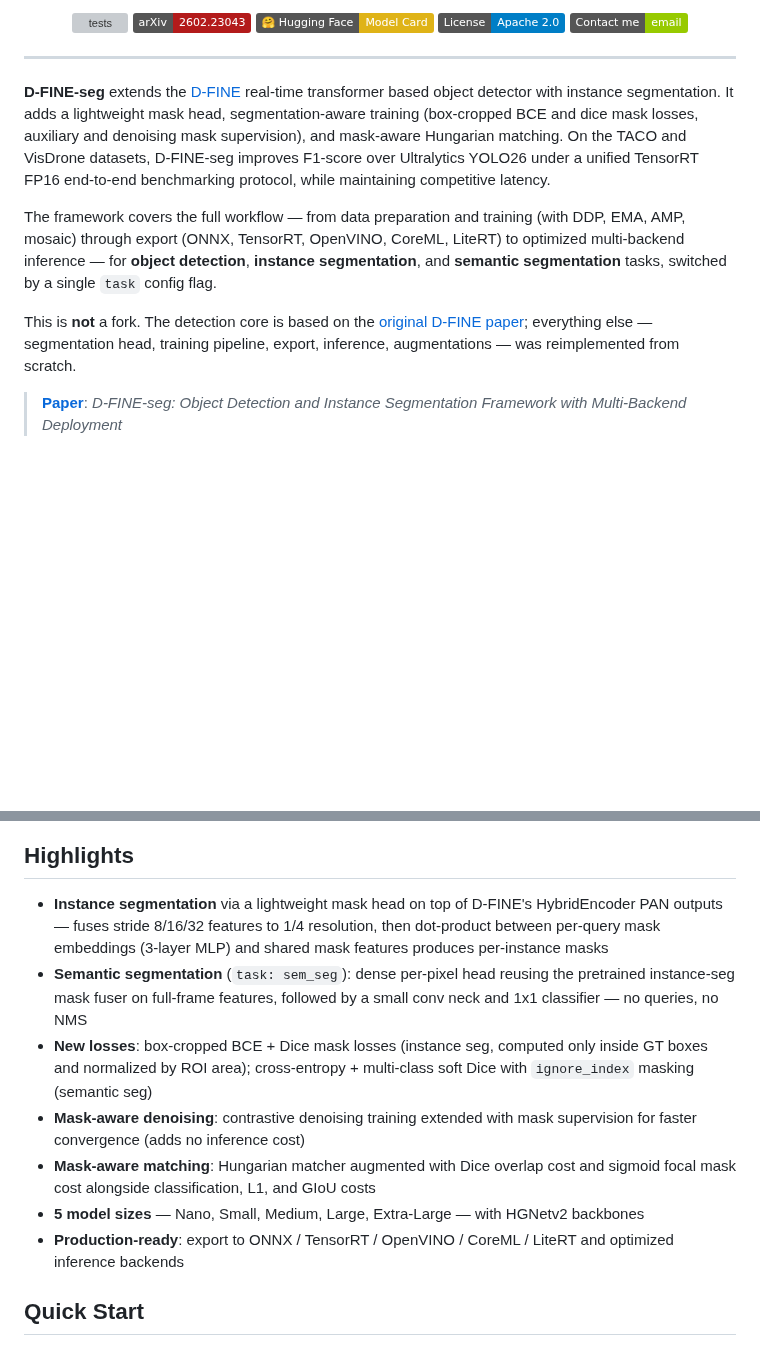
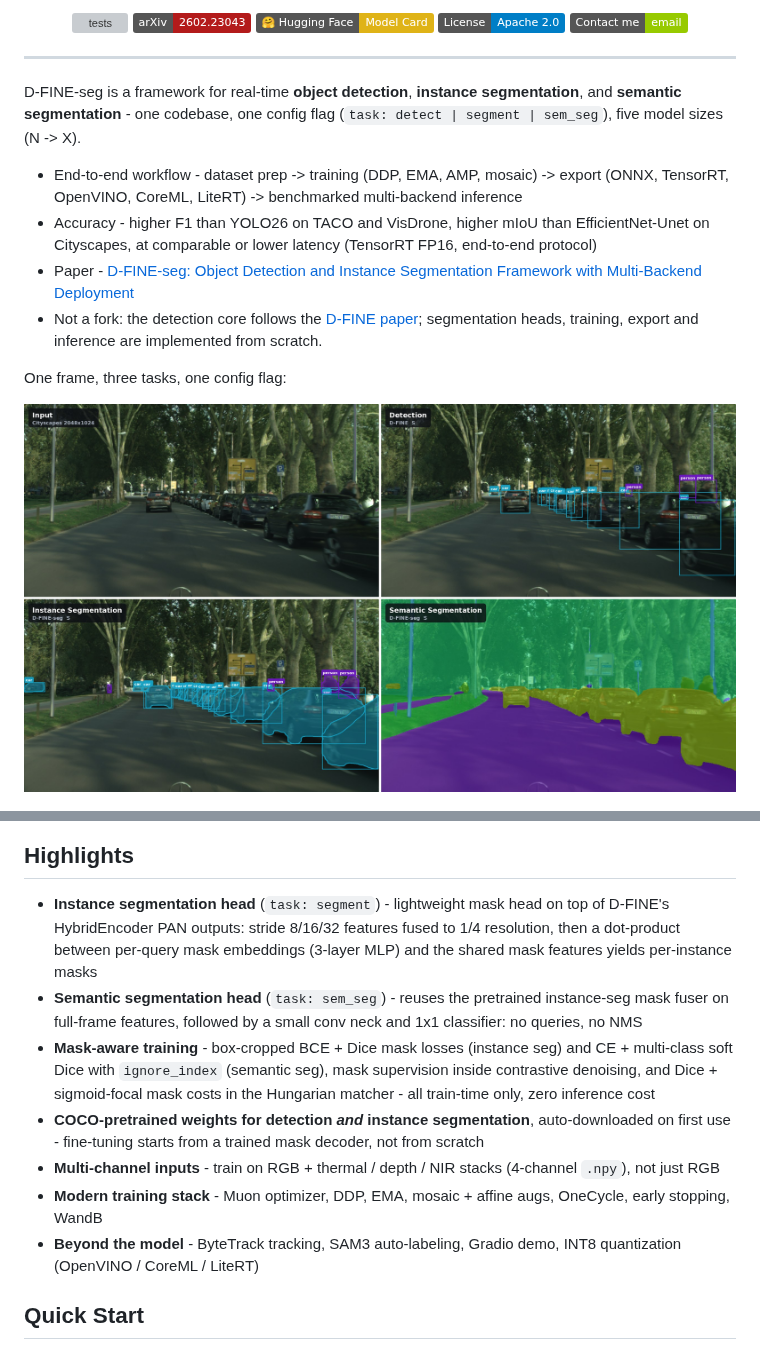
Before and after one commit to ArgoHA/D-FINE-seg, a Markdown page: README.md, 2 parts joined by grey strips. Drawn GitHub-style; pictures changed too: assets/mosaic.jpg (added); badges without logos; blank space fills up the shorter version; grey boxes are pictures that could not be loaded.

Commit message:
cityscapes in readme

```diff
--- a/README.md
+++ b/README.md
@@ -24,13 +24,18 @@
 
 ---
 
-**D-FINE-seg** extends the [D-FINE](https://arxiv.org/abs/2410.13842) real-time transformer based object detector with instance segmentation. It adds a lightweight mask head, segmentation-aware training (box-cropped BCE and dice mask losses, auxiliary and denoising mask supervision), and mask-aware Hungarian matching. On the TACO and VisDrone datasets, D-FINE-seg improves F1-score over Ultralytics YOLO26 under a unified TensorRT FP16 end-to-end benchmarking protocol, while maintaining competitive latency.
+D-FINE-seg is a framework for real-time **object detection**, **instance segmentation**, and **semantic segmentation** - one codebase, one config flag (`task: detect | segment | sem_seg`), five model sizes (N -> X).
 
-The framework covers the full workflow — from data preparation and training (with DDP, EMA, AMP, mosaic) through export (ONNX, TensorRT, OpenVINO, CoreML, LiteRT) to optimized multi-backend inference — for **object detection**, **instance segmentation**, and **semantic segmentation** tasks, switched by a single `task` config flag.
+- End-to-end workflow - dataset prep -> training (DDP, EMA, AMP, mosaic) -> export (ONNX, TensorRT, OpenVINO, CoreML, LiteRT) -> benchmarked multi-backend inference
+- Accuracy - higher F1 than YOLO26 on TACO and VisDrone, higher mIoU than EfficientNet-Unet on Cityscapes, at comparable or lower latency (TensorRT FP16, end-to-end protocol)
+- Paper - [D-FINE-seg: Object Detection and Instance Segmentation Framework with Multi-Backend Deployment](https://arxiv.org/abs/2602.23043)
+- Not a fork: the detection core follows the [D-FINE paper](https://github.com/Peterande/D-FINE); segmentation heads, training, export and inference are implemented from scratch.
 
-This is **not** a fork. The detection core is based on the [original D-FINE paper](https://github.com/Peterande/D-FINE); everything else — segmentation head, training pipeline, export, inference, augmentations — was reimplemented from scratch.
+One frame, three tasks, one config flag:
 
-> [**Paper**](https://arxiv.org/abs/2602.23043): *D-FINE-seg: Object Detection and Instance Segmentation Framework with Multi-Backend Deployment*
+<p align="center">
+  <img src="assets/mosaic.jpg" width="100%">
+</p>
 
 <p align="center">
   <img src="assets/det_benchmark.png" width="48%">
@@ -40,13 +45,13 @@ This is **not** a fork. The detection core is based on the [original D-FINE pape
 
 ## Highlights
 
-- **Instance segmentation** via a lightweight mask head on top of D-FINE's HybridEncoder PAN outputs — fuses stride 8/16/32 features to 1/4 resolution, then dot-product between per-query mask embeddings (3-layer MLP) and shared mask features produces per-instance masks
-- **Semantic segmentation** (`task: sem_seg`): dense per-pixel head reusing the pretrained instance-seg mask fuser on full-frame features, followed by a small conv neck and 1x1 classifier — no queries, no NMS
-- **New losses**: box-cropped BCE + Dice mask losses (instance seg, computed only inside GT boxes and normalized by ROI area); cross-entropy + multi-class soft Dice with `ignore_index` masking (semantic seg)
-- **Mask-aware denoising**: contrastive denoising training extended with mask supervision for faster convergence (adds no inference cost)
-- **Mask-aware matching**: Hungarian matcher augmented with Dice overlap cost and sigmoid focal mask cost alongside classification, L1, and GIoU costs
-- **5 model sizes** — Nano, Small, Medium, Large, Extra-Large — with HGNetv2 backbones
-- **Production-ready**: export to ONNX / TensorRT / OpenVINO / CoreML / LiteRT and optimized inference backends
+- **Instance segmentation head** (`task: segment`) - lightweight mask head on top of D-FINE's HybridEncoder PAN outputs: stride 8/16/32 features fused to 1/4 resolution, then a dot-product between per-query mask embeddings (3-layer MLP) and the shared mask features yields per-instance masks
+- **Semantic segmentation head** (`task: sem_seg`) - reuses the pretrained instance-seg mask fuser on full-frame features, followed by a small conv neck and 1x1 classifier: no queries, no NMS
+- **Mask-aware training** - box-cropped BCE + Dice mask losses (instance seg) and CE + multi-class soft Dice with `ignore_index` (semantic seg), mask supervision inside contrastive denoising, and Dice + sigmoid-focal mask costs in the Hungarian matcher - all train-time only, zero inference cost
+- **COCO-pretrained weights for detection *and* instance segmentation**, auto-downloaded on first use - fine-tuning starts from a trained mask decoder, not from scratch
+- **Multi-channel inputs** - train on RGB + thermal / depth / NIR stacks (4-channel `.npy`), not just RGB
+- **Modern training stack** - Muon optimizer, DDP, EMA, mosaic + affine augs, OneCycle, early stopping, WandB
+- **Beyond the model** - ByteTrack tracking, SAM3 auto-labeling, Gradio demo, INT8 quantization (OpenVINO / CoreML / LiteRT)
 
 ## Quick Start
 
```
Also changed, not shown: other parts of README.md (+19 -19 lines), 1 other file.
